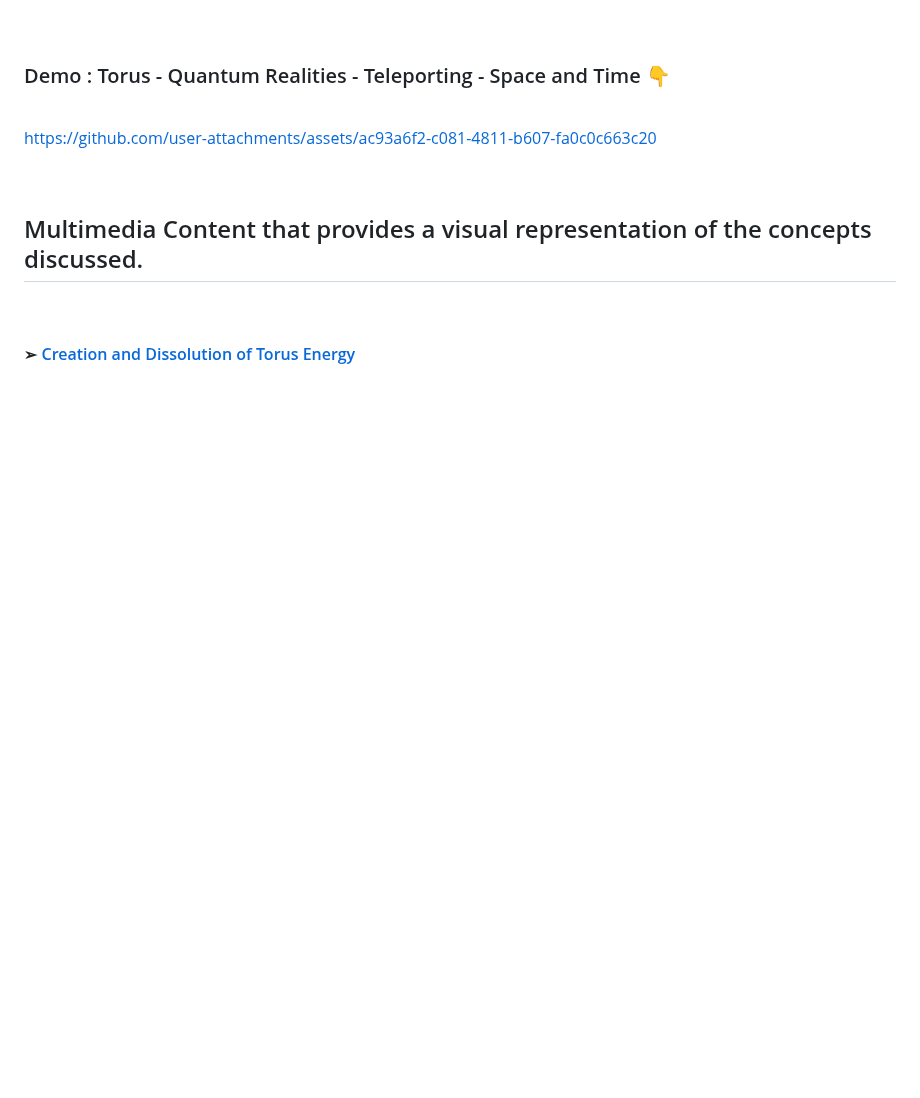
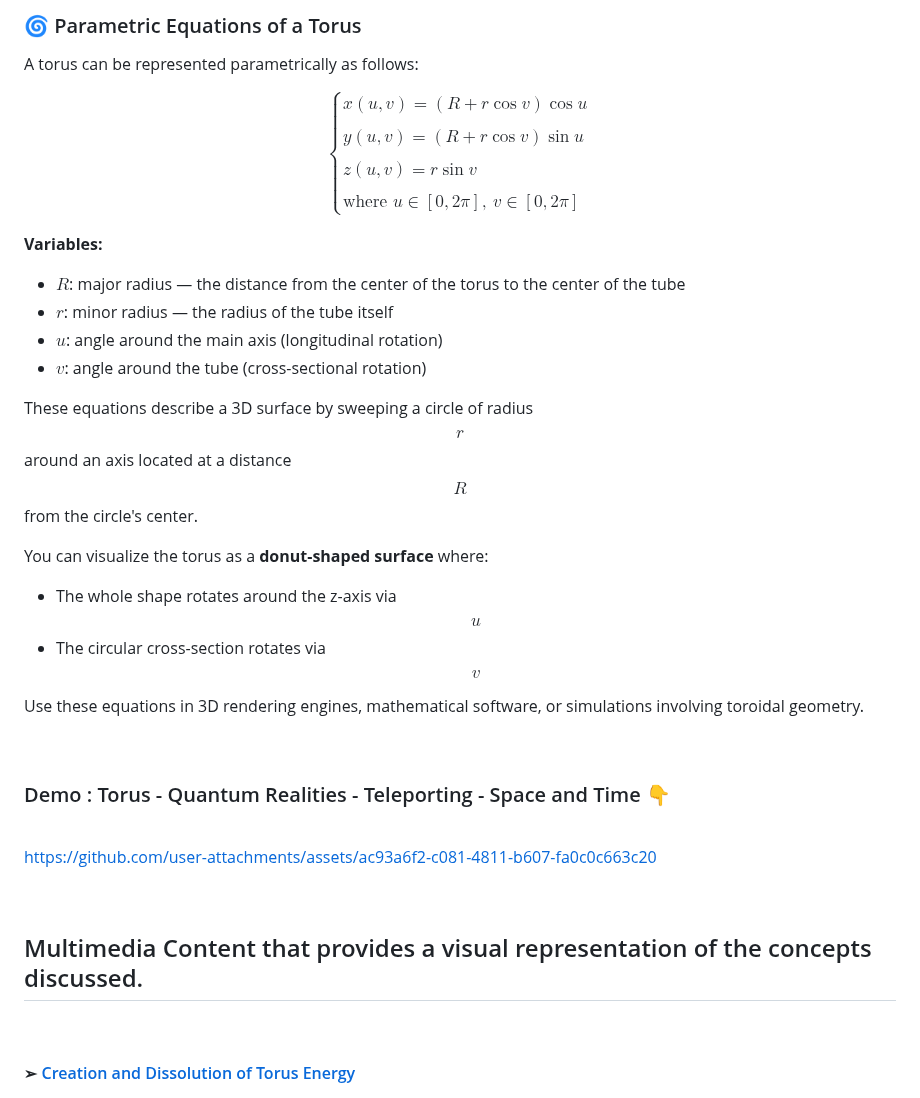
Before and after one commit to Quantum-Software-Development/Torus-Quantum-Magnetic-Field, a Markdown page: README.md, the part around one of its changes. Rendered like a GitHub page; blank space fills up the shorter version.

Commit message:
Update README.md
Signed-off-by: Fabiana 🚀  Campanari <113218619+FabianaCampanari@users.noreply.github.com>

```diff
--- a/README.md
+++ b/README.md
@@ -9,7 +10,44 @@
 
 
+### 🌀 Parametric Equations of a Torus
+
+A torus can be represented parametrically as follows:
+
+$$
+\begin{cases}
+x(u, v) = (R + r \cos v) \cos u \\\\
+y(u, v) = (R + r \cos v) \sin u \\\\
+z(u, v) = r \sin v \\\\
+\text{where } u \in [0, 2\pi],\ v \in [0, 2\pi]
+\end{cases}
+$$
+
+**Variables:**
+
+- $R$: major radius — the distance from the center of the torus to the center of the tube
+- $r$: minor radius — the radius of the tube itself
+- $u$: angle around the main axis (longitudinal rotation)
+- $v$: angle around the tube (cross-sectional rotation)
+
+These equations describe a 3D surface by sweeping a circle of radius $$r$$ around an axis located at a distance $$R$$ from the circle's center.
+
+You can visualize the torus as a **donut-shaped surface** where:
+- The whole shape rotates around the z-axis via $$u$$
+- The circular cross-section rotates via $$v$$
+
+Use these equations in 3D rendering engines, mathematical software, or simulations involving toroidal geometry.
 
 
+<!--
+$$
+\begin{cases}
+x(u,v) = (R + r \cos v) \cos u \\
+y(u,v) = (R + r \cos v) \sin u \\
+z(u,v) = r \sin v \\
+\text{where } u \in [0, 2\pi],\ v \in [0, 2\pi]
+\end{cases}
+$$
+-->
 
 
 
```
Also changed, not shown: other parts of README.md (+1 -0 lines).
